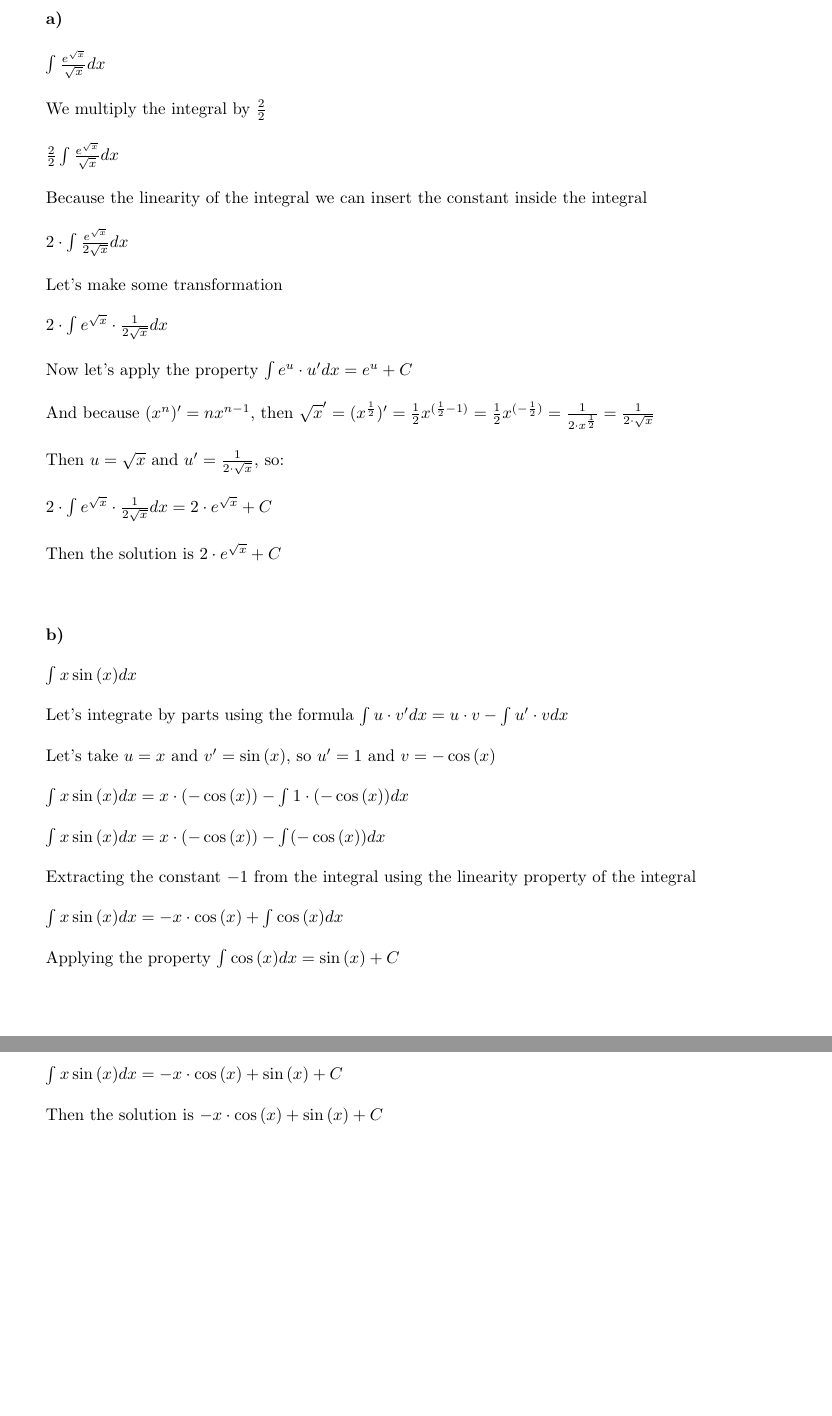
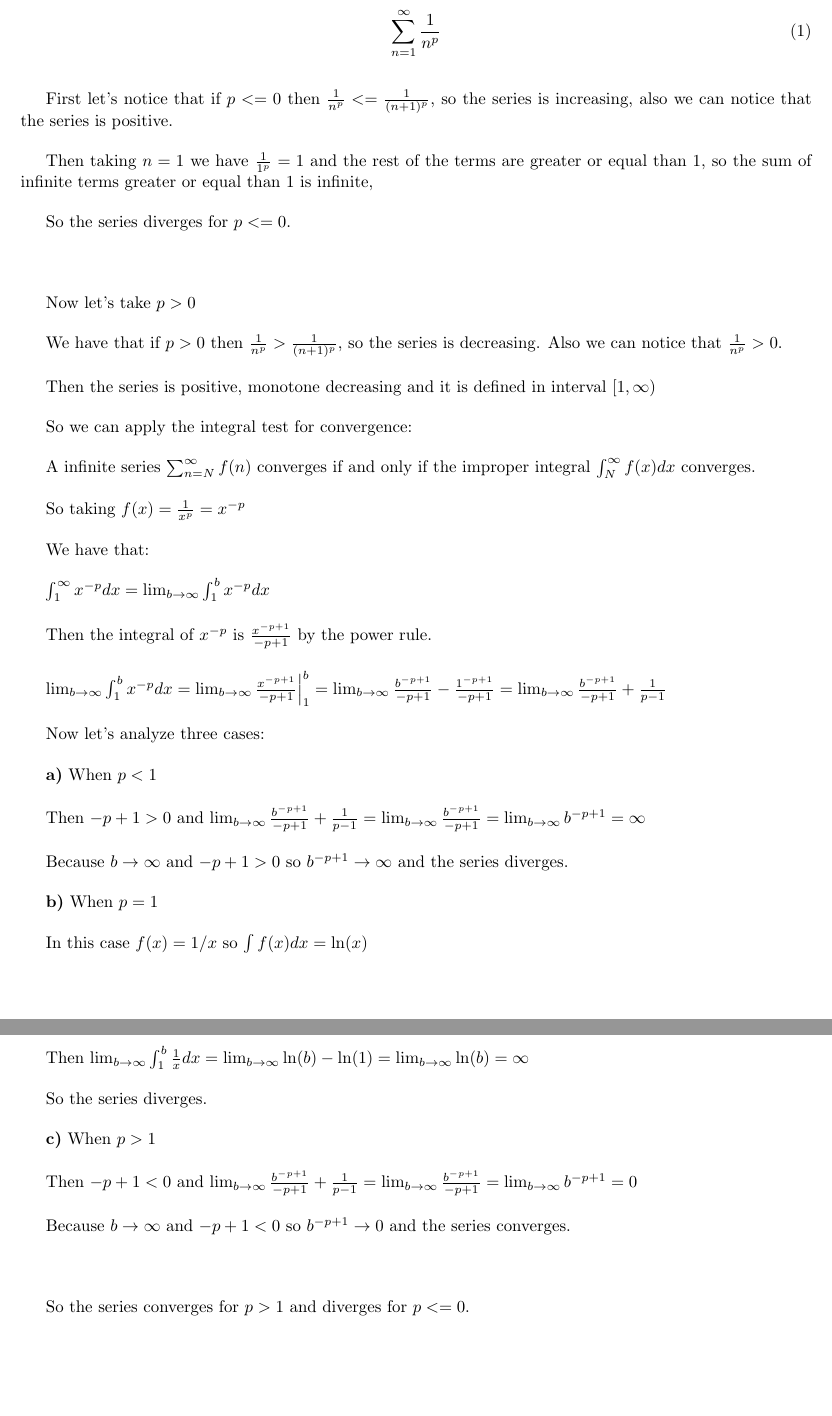
Before and after one commit to brayandm/math-refresher-homeworks, a LaTeX document (Calculus/main.tex, which reads Calculus/problem7.tex): two parts of pages 6 and 7 of 7, joined at a grey line, cut at the place of the change, the shorter picture padded with empty space. Compiled offline with pdfLaTeX.

Commit message:
Solving problem 7

```diff
--- a/Calculus/problem7.tex
+++ b/Calculus/problem7.tex
@@ -1,3 +1,114 @@
 \textbf{Problem 7:}
 
 \singlespacing
+
+
+\begin{equation}
+    \sum_{n=1}^{\infty} \frac{1}{n^p}
+\end{equation}
+
+\singlespacing
+
+First let's notice that if $p<=0$ then $\frac{1}{n^p} <= \frac{1}{(n+1)^p}$,
+so the series is increasing, also we can notice that the series is positive.
+
+\singlespacing
+
+Then taking $n=1$ we have $\frac{1}{1^p} = 1$ and the rest of the terms are
+greater or equal than $1$, so the sum of infinite terms greater or equal than $1$ is infinite,
+
+\singlespacing
+
+So the series diverges for $p<=0$.
+
+\singlespacing
+\singlespacing
+\singlespacing
+
+Now let's take $p>0$
+
+\singlespacing
+
+We have that if $p>0$ then $\frac{1}{n^p} > \frac{1}{(n+1)^p}$, so the series is decreasing. Also we can notice that $\frac{1}{n^p} > 0$.
+
+\singlespacing
+
+Then the series is positive, monotone decreasing and it is defined in interval $[1, \infty)$
+
+\singlespacing
+
+So we can apply the integral test for convergence:
+
+\singlespacing
+
+A infinite series $\sum_{n=N}^{\infty} f(n)$ converges if and only if the improper integral $\int_{N}^{\infty} f(x) dx$ converges.
+
+\singlespacing
+
+So taking $f(x) = \frac{1}{x^p} = x^{-p}$
+
+\singlespacing
+
+We have that:
+
+\singlespacing
+
+$\int_{1}^{\infty} x^{-p} dx = \lim_{b \to \infty} \int_{1}^{b} x^{-p} dx$
+
+\singlespacing
+
+Then the integral of $x^{-p}$ is $\frac{x^{-p+1}}{-p+1}$ by the power rule.
+
+\singlespacing
+
+$\lim_{b \to \infty} \int_{1}^{b} x^{-p} dx = \lim_{b \to \infty} \frac{x^{-p+1}}{-p+1} \Big|_{1}^{b} = \lim_{b \to \infty} \frac{b^{-p+1}}{-p+1} - \frac{1^{-p+1}}{-p+1} = \lim_{b \to \infty} \frac{b^{-p+1}}{-p+1} + \frac{1}{p-1}$
+
+\singlespacing
+
+Now let's analyze three cases:
+
+\singlespacing
+
+\textbf{a)} When $p<1$
+
+\singlespacing
+
+Then $-p+1 > 0$ and $\lim_{b \to \infty} \frac{b^{-p+1}}{-p+1}  + \frac{1}{p-1} = \lim_{b \to \infty} \frac{b^{-p+1}}{-p+1} = \lim_{b \to \infty} b^{-p+1} = \infty$
+
+\singlespacing
+
+Because $b \to \infty$ and $-p+1 > 0$ so $b^{-p+1} \to \infty$ and the series diverges.
+
+\singlespacing
+
+\textbf{b)} When $p=1$
+
+\singlespacing
+
+In this case $f(x) = 1/x$ so $\int f(x) dx = \ln(x)$
+
+\singlespacing
+
+Then $\lim_{b \to \infty} \int_{1}^{b} \frac{1}{x} dx = \lim_{b \to \infty} \ln(b) - \ln(1) = \lim_{b \to \infty} \ln(b) = \infty$
+
+\singlespacing
+
+So the series diverges.
+
+\singlespacing
+
+\textbf{c)} When $p>1$
+
+\singlespacing
+
+Then $-p+1 < 0$ and $\lim_{b \to \infty} \frac{b^{-p+1}}{-p+1}  + \frac{1}{p-1} = \lim_{b \to \infty} \frac{b^{-p+1}}{-p+1} = \lim_{b \to \infty} b^{-p+1} = 0$
+
+\singlespacing
+
+Because $b \to \infty$ and $-p+1 < 0$ so $b^{-p+1} \to 0$ and the series converges.
+
+\singlespacing
+\singlespacing
+\singlespacing
+
+So the series converges for $p>1$ and diverges for $p<=0$.
```
Also changed, not shown: Calculus/main.tex (+1 -1 lines).
